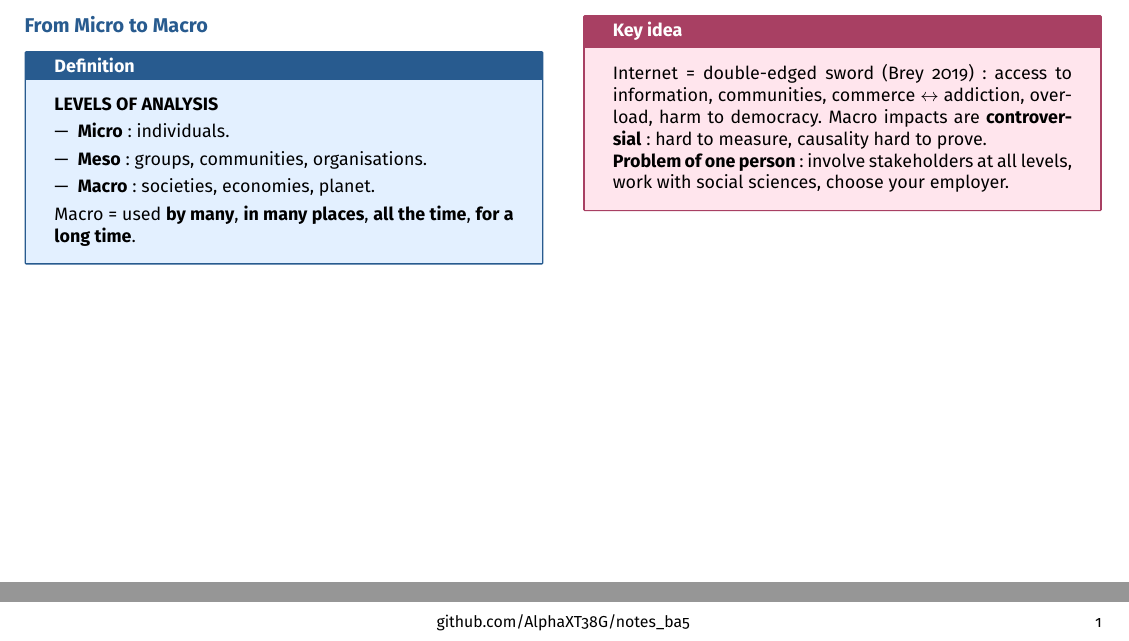
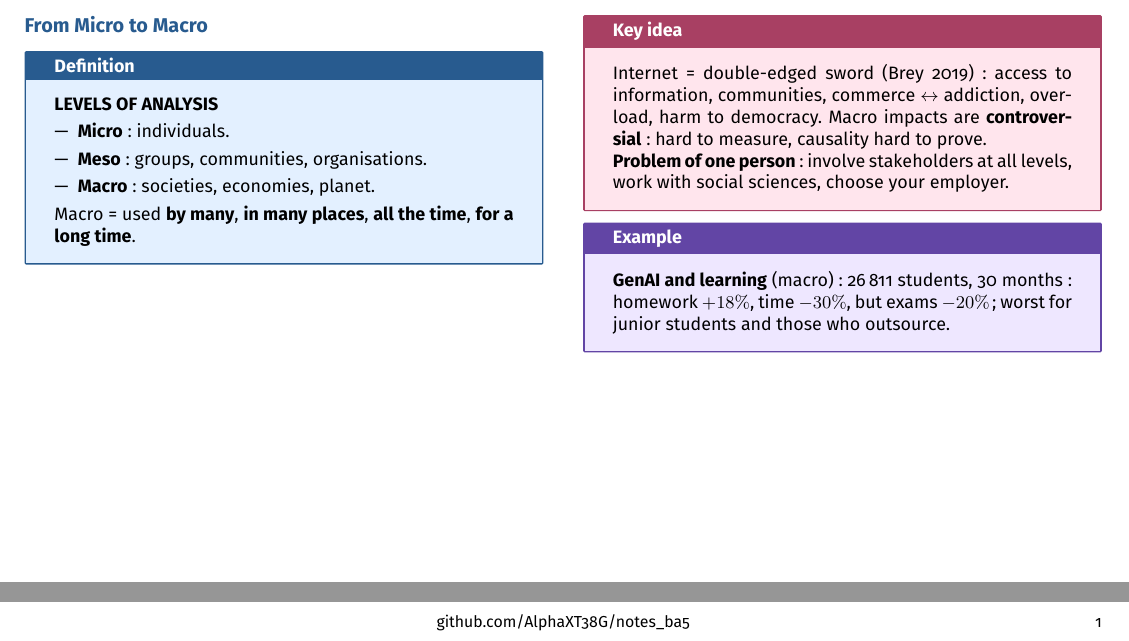
Before and after one commit to AlphaXT38G/notes_ba5, a LaTeX document (respsoft/week/week05.tex): two parts of the page, joined at a grey line, cut so that both start at the same text. Compiled offline with pdfLaTeX.

Commit message:
feat(respsoft-week05): add the from micro to macro example
Co-Authored-By: Claude Opus 5.5 <noreply@anthropic.com>

```diff
--- a/respsoft/week/week05.tex
+++ b/respsoft/week/week05.tex
@@ -282,6 +282,14 @@ choose your employer.
 \end{important}
 
 
+\begin{example}
+
+\textbf{GenAI and learning} (macro): 26\,811 students, 30 months: homework $+18\%$, time
+$-30\%$, but exams $-20\%$; worst for junior students and those who outsource.
+
+\end{example}
+
+
 \end{multicols}
 
 
```
